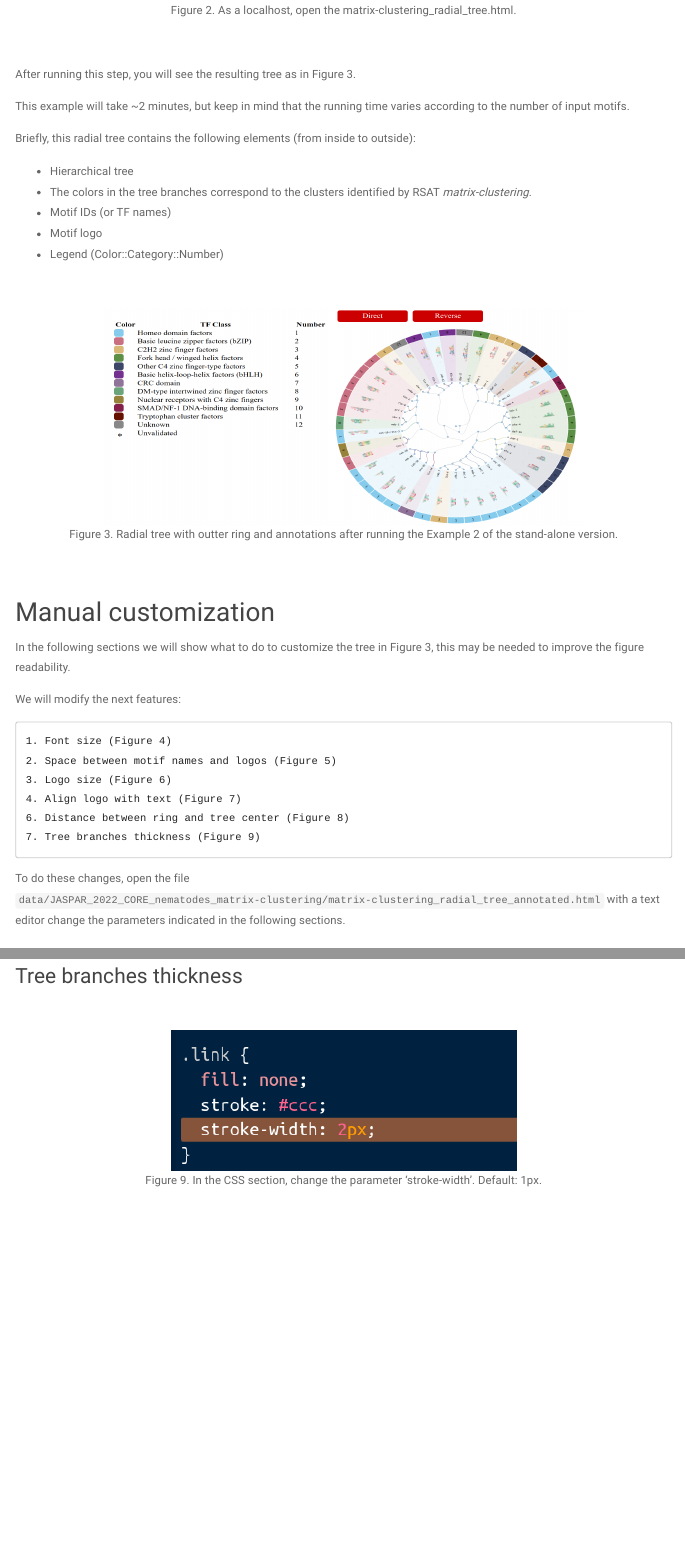
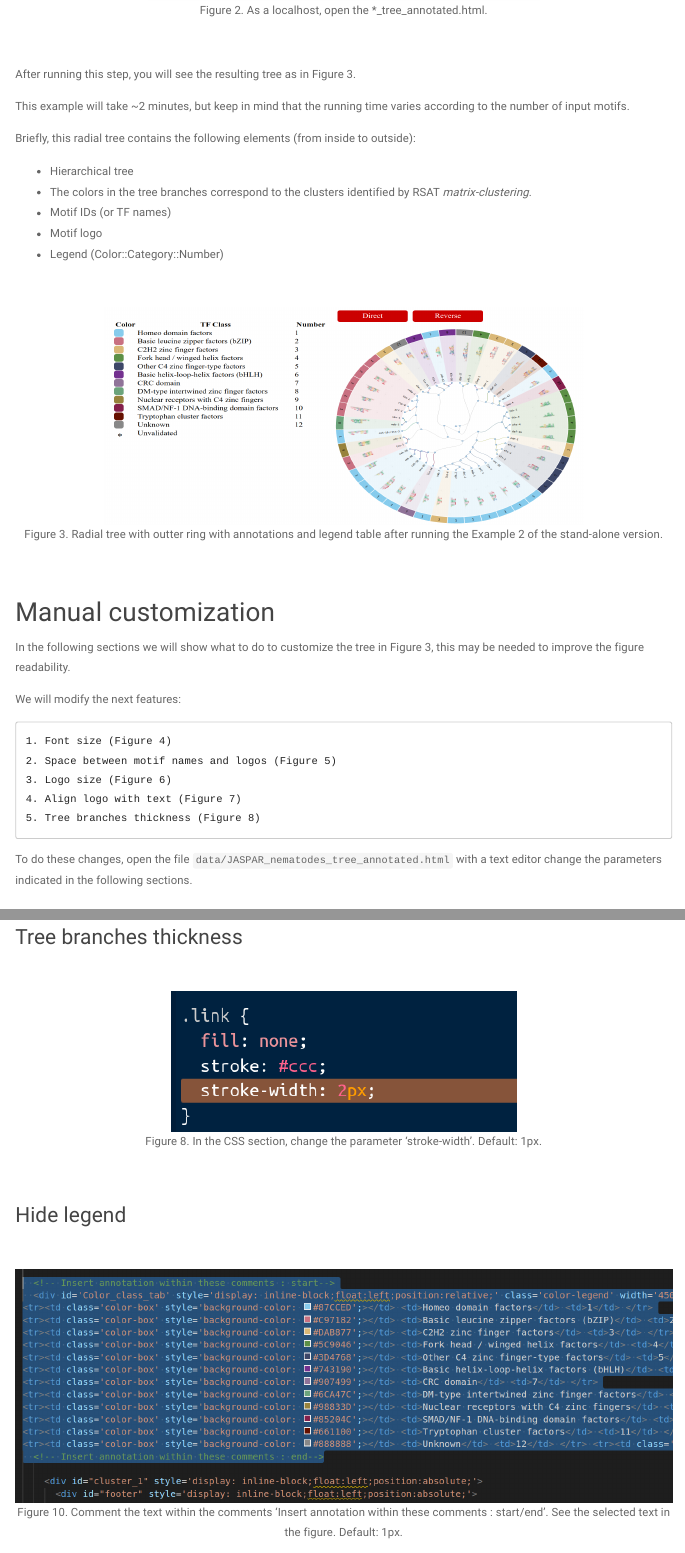
Before and after one commit to jaimicore/matrix-clustering_radial_tree_example, an R Markdown document (RSAT_matrix-clustering_radial_tree_example.Rmd): the page in a window 1100 px wide, from 2740 px down before the commit and from 2540 px down after it, so that both start at the same text, and a second part further down, joined at a grey line. Rendered offline with R 4.5, knitr and Pandoc, with nearby package versions; menus at the side of the page are left out.

Commit message:
Updated example file names

````diff
--- a/RSAT_matrix-clustering_radial_tree_example.Rmd
+++ b/RSAT_matrix-clustering_radial_tree_example.Rmd
@@ -167,7 +167,7 @@ Briefly, this radial tree contains the following elements (from inside to outsid
 
 $~$
 
-```{r Radial_tree_raw, eval=TRUE, echo=FALSE, fig.cap="Figure 3. Radial tree with outter ring and annotations after running the Example 2 of the stand-alone version.", cache=FALSE, include=TRUE, out.height="250px", out.width="550px", fig.align='center'}
+```{r Radial_tree_raw, eval=TRUE, echo=FALSE, fig.cap="Figure 3. Radial tree with outter ring with annotations and legend table after running the Example 2 of the stand-alone version.", cache=FALSE, include=TRUE, out.height="250px", out.width="550px", fig.align='center'}
 
 knitr::include_graphics("images/Radial_tree_raw.png", dpi = 100)
 ```
@@ -186,11 +186,10 @@ We will modify the next features:
     2. Space between motif names and logos (Figure 5)
     3. Logo size (Figure 6)
     4. Align logo with text (Figure 7)
-    6. Distance between ring and tree center (Figure 8)
-    7. Tree branches thickness (Figure 9)
+    5. Tree branches thickness (Figure 8)
 
 
-To do these changes, open the file `data/JASPAR_2022_CORE_nematodes_matrix-clustering/matrix-clustering_radial_tree_annotated.html`
+To do these changes, open the file `data/JASPAR_nematodes_tree_annotated.html`
 with a text editor change the parameters indicated in the following sections.
 
 
@@ -236,21 +235,21 @@ knitr::include_graphics("images/Logo_y_align.png", dpi = 100)
 ```
 $~$
 
-### Distance between ring and tree center
+### Tree branches thickness
 
 $~$
-```{r bg_end, eval=TRUE, echo=FALSE, fig.cap="Figure 8. Change the variable 'innerRad_end' to adapt where the background color ends.", cache=FALSE, include=TRUE, fig.align='center'}
+```{r tree_branches, eval=TRUE, echo=FALSE, fig.cap="Figure 8. In the CSS section, change the parameter 'stroke-width'. Default: 1px.", cache=FALSE, include=TRUE, fig.align='center'}
 
-knitr::include_graphics("images/Bg_ring_start_end.png", dpi = 100)
+knitr::include_graphics("images/Branch_width.png", dpi = 100)
 ```
 $~$
 
-### Tree branches thickness
+### Hide legend
 
 $~$
-```{r tree_branches, eval=TRUE, echo=FALSE, fig.cap="Figure 9. In the CSS section, change the parameter 'stroke-width'. Default: 1px.", cache=FALSE, include=TRUE, fig.align='center'}
+```{r hide_legend, eval=TRUE, echo=FALSE, fig.cap="Figure 10. Comment the text within the comments 'Insert annotation within these comments : start/end'. See the selected text in the figure. Default: 1px.", cache=FALSE, include=TRUE, fig.align='center'}
 
-knitr::include_graphics("images/Branch_width.png", dpi = 100)
+knitr::include_graphics("images/Comment_legend.png", dpi = 100)
 ```
 $~$
 
````
Also changed, not shown: RSAT_matrix-clustering_radial_tree_example.Rmd (2 more changed lines), 1 other file.
